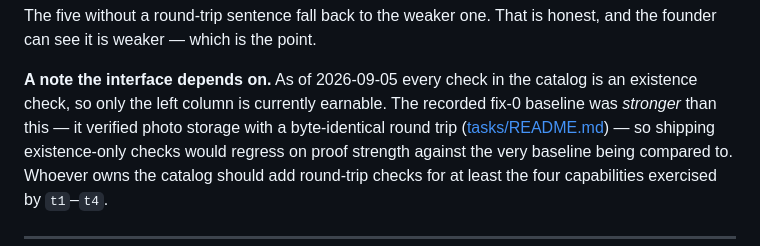
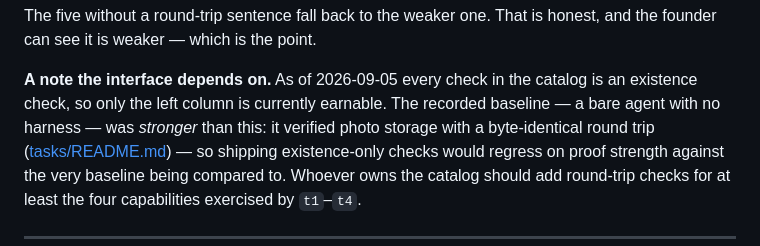
Before and after one commit to ahmedkeewan/describe-to-deploy, a Markdown page: interface/founder-copy.md, the part around the change. Drawn GitHub-style.

Commit message:
docs: replace internal build-order jargon in public-facing docs (#112)
founder-copy.md called the no-harness comparison point the "fix-0
baseline"; it now names what it is. AgDR-0002 justified rejecting
SQLite partly on the harness being "hackathon-scale"; the same
argument now reads "single-user local tool". The decision, its
reasoning and its conclusion are unchanged.


Claude-Session: https://claude.ai/code/session_013DmUZ2Dc4nrPcbbphRra9N

Co-authored-by: Ahmad Keewan <ahmadkeewan@Keewan-2.local>
Co-authored-by: Claude Opus 5 (1M context) <noreply@anthropic.com>

```diff
--- a/interface/founder-copy.md
+++ b/interface/founder-copy.md
@@ -61,8 +61,8 @@ The five without a round-trip sentence fall back to the weaker one. That is hone
 founder can see it is weaker — which is the point.
 
 **A note the interface depends on.** As of 2026-09-05 every check in the catalog is an existence
-check, so only the left column is currently earnable. The recorded fix-0 baseline was *stronger*
-than this — it verified photo storage with a byte-identical round trip
+check, so only the left column is currently earnable. The recorded baseline — a bare agent with
+no harness — was *stronger* than this: it verified photo storage with a byte-identical round trip
 ([tasks/README.md](../tasks/README.md)) — so shipping existence-only checks would regress on
 proof strength against the very baseline being compared to. Whoever owns the catalog should add
 round-trip checks for at least the four capabilities exercised by `t1`–`t4`.
```
Also changed, not shown: research/agdr/AgDR-0002-flock-based-state-locking.md (+1 -1 lines).
